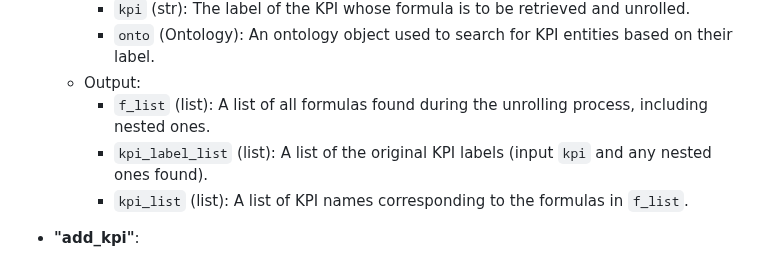
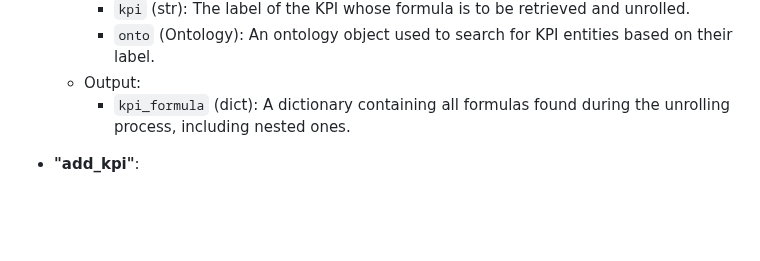
Before and after one commit to Kreative-Performative-Individuals/KB, a Markdown page: README.md, the part around the change. Rendered like a GitHub page; blank space fills up the shorter version.

```diff
--- a/README.md
+++ b/README.md
@@ -58,9 +58,7 @@ The Phyton implementation offers a library of methods for interaction with the K
       * `kpi` (str): The label of the KPI whose formula is to be retrieved and unrolled.
       * `onto` (Ontology): An ontology object used to search for KPI entities based on their label.
    * Output:
-      * `f_list` (list): A list of all formulas found during the unrolling process, including nested ones.
-      * `kpi_label_list` (list): A list of the original KPI labels (input `kpi` and any nested ones found).
-      * `kpi_list` (list): A list of KPI names corresponding to the formulas in `f_list`.
+      * `kpi_formula` (dict): A dictionary containing all formulas found during the unrolling process, including nested ones.
 
  * <strong>"add_kpi"</strong>:
      * Description: Adds a new KPI (Key Performance Indicator) to the ontology if it meets the specified criteria.
```
